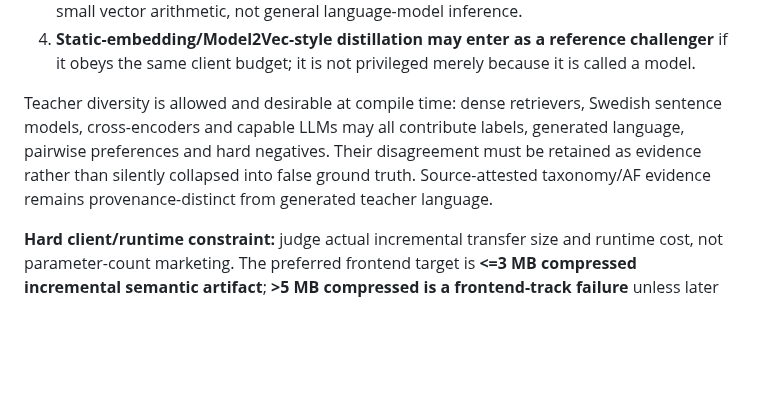
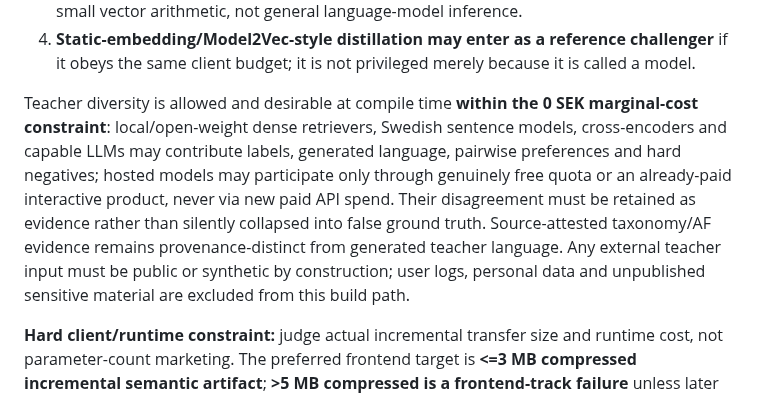
Before and after one commit to kingkong-projek/semantic-taxonomy-search, a Markdown page: docs/research-plan.md, the part around one of its changes. Drawn GitHub-style; blank space fills up the shorter version.

Commit message:
research: set zero-cost teacher budget

```diff
--- a/docs/research-plan.md
+++ b/docs/research-plan.md
@@ -104,7 +104,7 @@ Tournament entrants, at minimum:
 3. **C — quantized low-rank domain student.** Train only the closed task `Swedish work/skill description -> fixed taxonomy identities`, using teacher-labelled positives, alternatives, ambiguity and hard negatives. Prefer hashed word/character features with a very small latent space or equivalent non-transformer machinery; runtime should be table lookup + small vector arithmetic, not general language-model inference.
 4. **Static-embedding/Model2Vec-style distillation may enter as a reference challenger** if it obeys the same client budget; it is not privileged merely because it is called a model.
 
-Teacher diversity is allowed and desirable at compile time: dense retrievers, Swedish sentence models, cross-encoders and capable LLMs may all contribute labels, generated language, pairwise preferences and hard negatives. Their disagreement must be retained as evidence rather than silently collapsed into false ground truth. Source-attested taxonomy/AF evidence remains provenance-distinct from generated teacher language.
+Teacher diversity is allowed and desirable at compile time **within the 0 SEK marginal-cost constraint**: local/open-weight dense retrievers, Swedish sentence models, cross-encoders and capable LLMs may contribute labels, generated language, pairwise preferences and hard negatives; hosted models may participate only through genuinely free quota or an already-paid interactive product, never via new paid API spend. Their disagreement must be retained as evidence rather than silently collapsed into false ground truth. Source-attested taxonomy/AF evidence remains provenance-distinct from generated teacher language. Any external teacher input must be public or synthetic by construction; user logs, personal data and unpublished sensitive material are excluded from this build path.
 
 **Hard client/runtime constraint:** judge actual incremental transfer size and runtime cost, not parameter-count marketing. The preferred frontend target is **<=3 MB compressed incremental semantic artifact**; **>5 MB compressed is a frontend-track failure** unless later real product evidence explicitly changes this constraint. No transformer or general LLM inference is allowed in the browser candidate set under the current constraint. Measure compressed bytes, parse/init memory and warm-query latency on a representative mid-range Android device before promotion.
 
```
Also changed, not shown: other parts of docs/research-plan.md (+1 -1 lines).
